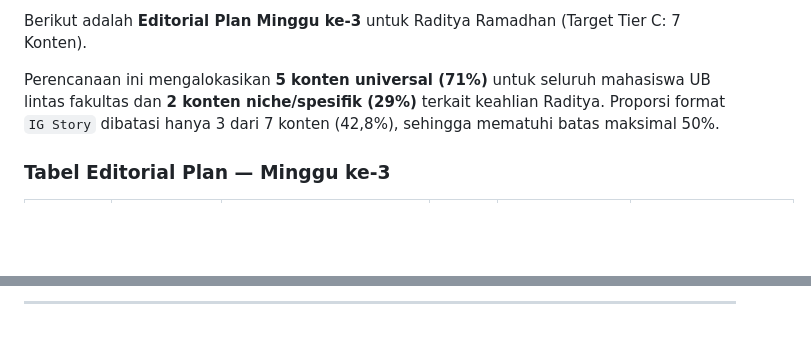
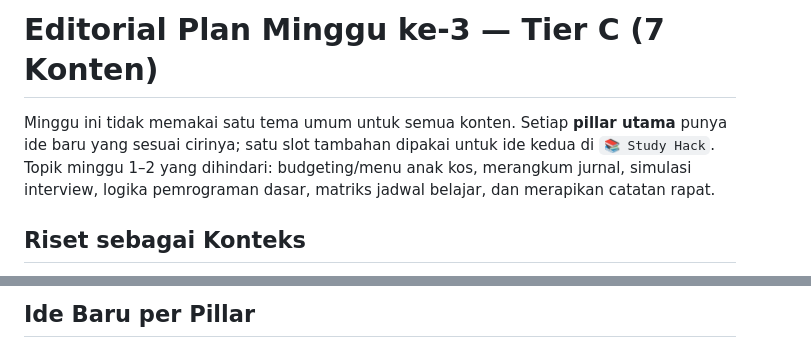
Before and after one commit to RadityaRamadhanEka/bot_gemini_ub, a Markdown page: Hasil Ide Konten/hasil_minggu_3.md, 2 parts joined by grey strips. Rendered like a GitHub page; blank space fills up the shorter version.

Commit message:
feat: Update editorial plan for week 3 with new content ideas and execution notes

```diff
--- a/Hasil Ide Konten/hasil_minggu_3.md
+++ b/Hasil Ide Konten/hasil_minggu_3.md
@@ -1,6 +1,6 @@
-Berikut adalah **Editorial Plan Minggu ke-3** untuk Raditya Ramadhan (Target Tier C: 7 Konten).
+# Editorial Plan Minggu ke-3 — Tier C (7 Konten)
 
-Perencanaan ini mengalokasikan **5 konten universal (71%)** untuk seluruh mahasiswa UB lintas fakultas dan **2 konten niche/spesifik (29%)** terkait keahlian Raditya. Proporsi format `IG Story` dibatasi hanya 3 dari 7 konten (42,8%), sehingga mematuhi batas maksimal 50%.
+Minggu ini tidak memakai satu tema umum untuk semua konten. Setiap **pillar utama** punya ide baru yang sesuai cirinya; satu slot tambahan dipakai untuk ide kedua di `📚 Study Hack`. Topik minggu 1–2 yang dihindari: budgeting/menu anak kos, merangkum jurnal, simulasi interview, logika pemrograman dasar, matriks jadwal belajar, dan merapikan catatan rapat.
 
-### Tabel Editorial Plan — Minggu ke-3
+## Riset sebagai Konteks
 
@@ -16,3 +10,3 @@ Perencanaan ini mengalokasikan **5 konten universal (71%)** untuk seluruh mahasi
 
----
+## Ide Baru per Pillar
 
```
Also changed, not shown: other parts of Hasil Ide Konten/hasil_minggu_3.md (+21 -13 lines).
